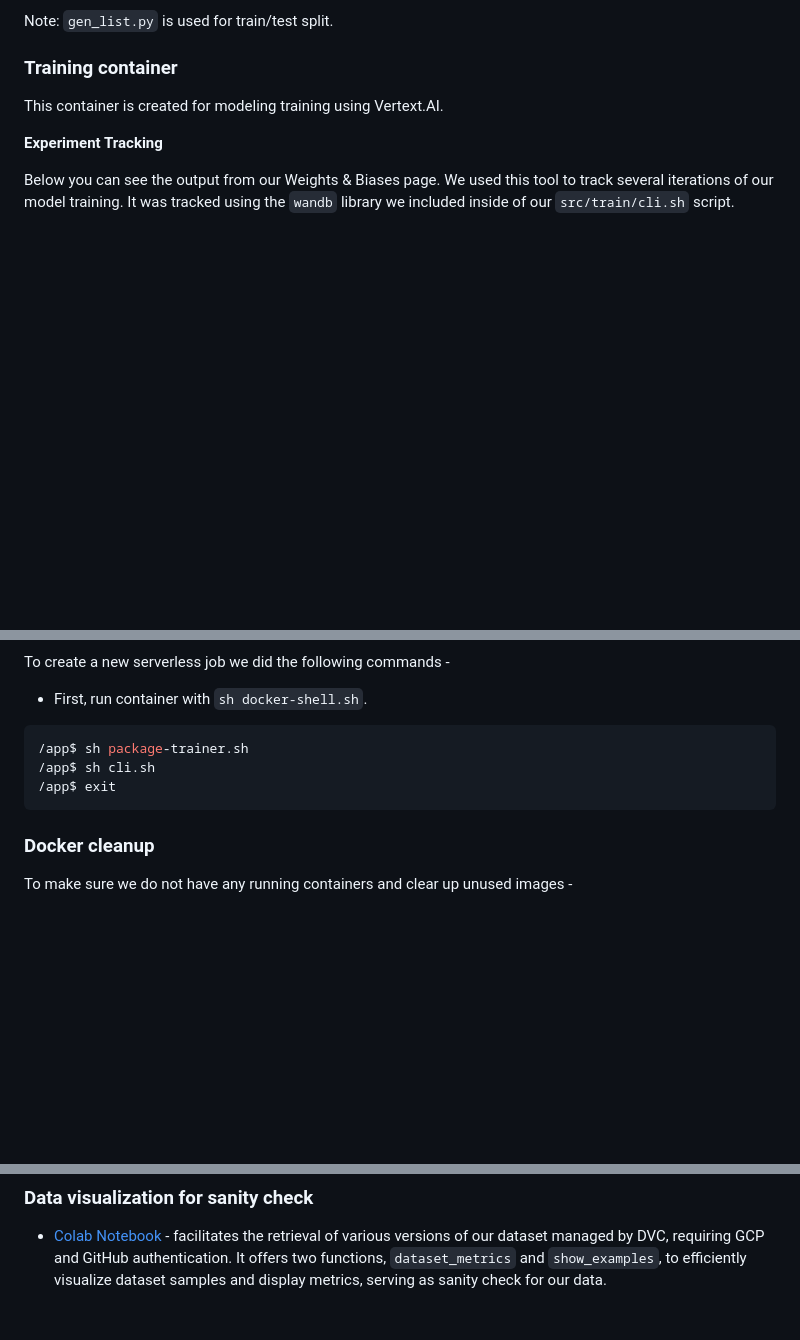
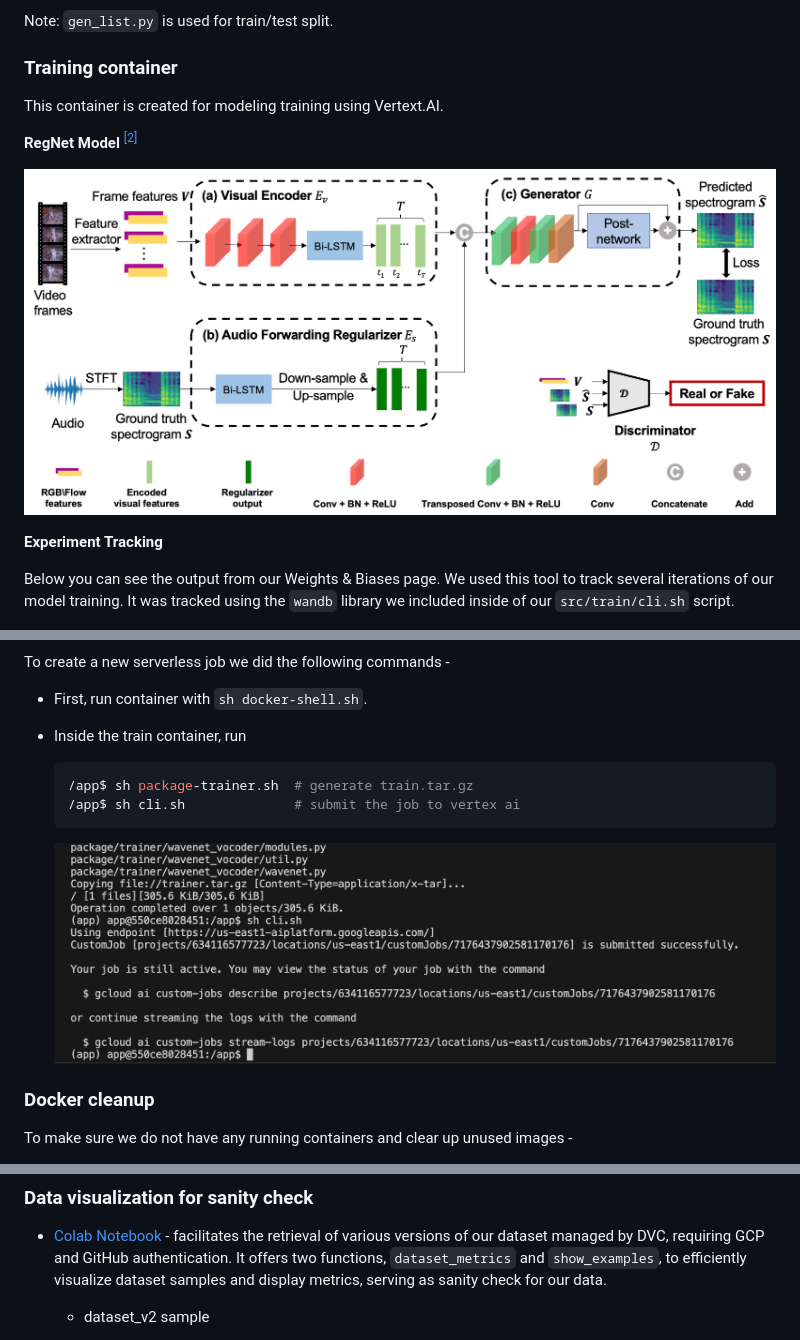
Before and after one commit to yuqinbailey/AC215_S2S, a Markdown page: README.md, 3 parts joined by grey strips. Drawn GitHub-style; pictures changed too: images/regnet_chen_etal_2020.png (added), images/running_train_container.png (added); blank space fills up the shorter version.

Commit message:
update readme for m3

````diff
--- a/README.md
+++ b/README.md
@@ -94,6 +94,10 @@ Note: `gen_list.py` is used for train/test split.
 ### Training container
 This container is created for modeling training using Vertext.AI.
 
+**RegNet Model** [<sup>[2]</sup>](references/README.md#2)
+
+![](images/regnet_chen_etal_2020.png)
+
 **Experiment Tracking**
 
 Below you can see the output from our Weights & Biases page. We used this tool to track several iterations of our model training. It was tracked using the `wandb` library we included inside of our `src/train/cli.sh` script.
@@ -110,11 +114,13 @@ Inside our training container, we used the Google Cloud SDK to launch training i
 To create a new serverless job we did the following commands -
 
 * First, run container with `sh docker-shell.sh`.
-```shell
-/app$ sh package-trainer.sh
-/app$ sh cli.sh
-/app$ exit
-```
+* Inside the train container, run
+  ```shell
+  /app$ sh package-trainer.sh  # generate train.tar.gz
+  /app$ sh cli.sh              # submit the job to vertex ai
+  ```
+
+  ![running train docker screenshot](images/running_train_container.png)
 
 
 ### Docker cleanup
@@ -127,4 +133,5 @@ To make sure we do not have any running containers and clear up unused images -
 
 ### Data visualization for sanity check
 - [Colab Notebook](https://colab.research.google.com/drive/16ipwKR76L_exSH5SqfNyQ7FJUOtNSwla?usp=sharing) - facilitates the retrieval of various versions of our dataset managed by DVC, requiring GCP and GitHub authentication. It offers two functions, `dataset_metrics` and `show_examples`, to efficiently visualize dataset samples and display metrics, serving as sanity check for our data.
+  - dataset_v2 sample
 
````
Also changed, not shown: other parts of README.md (+1 -0 lines), references/README.md (+2 -0 lines).
